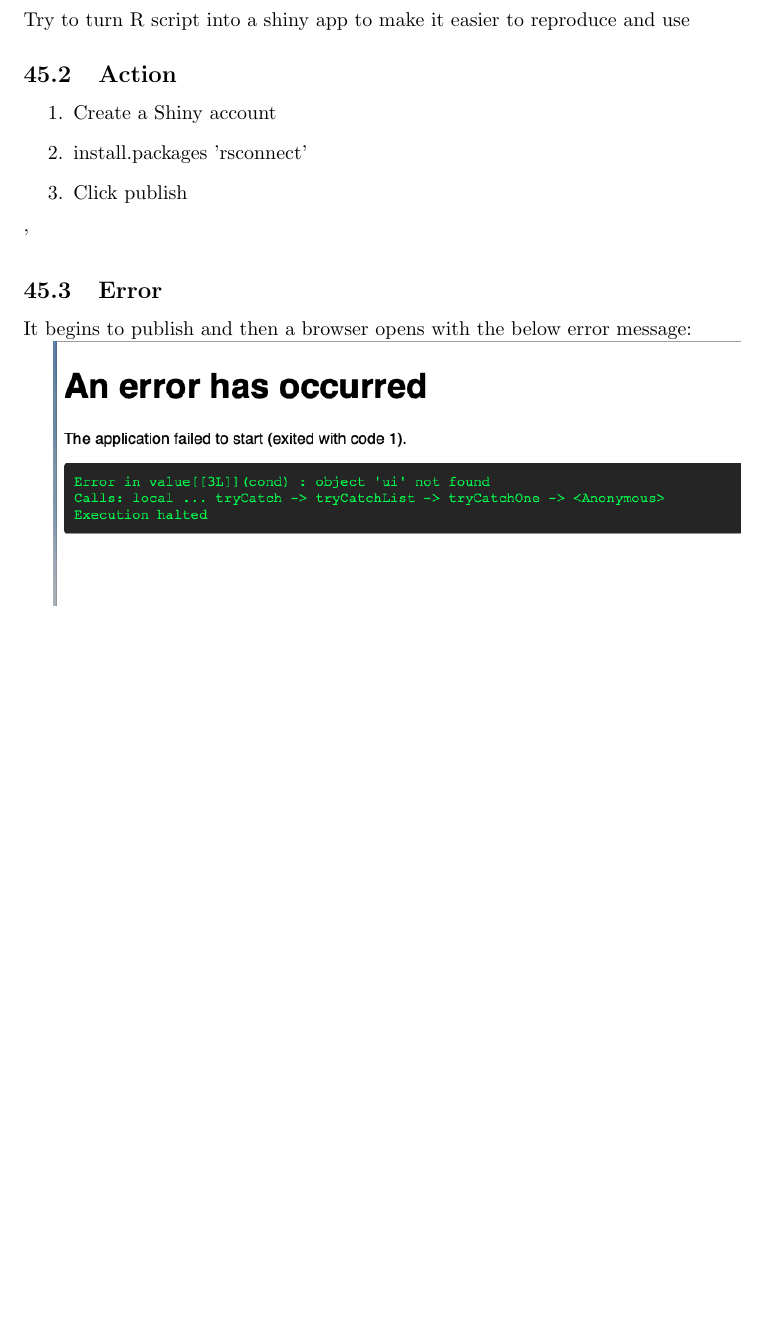
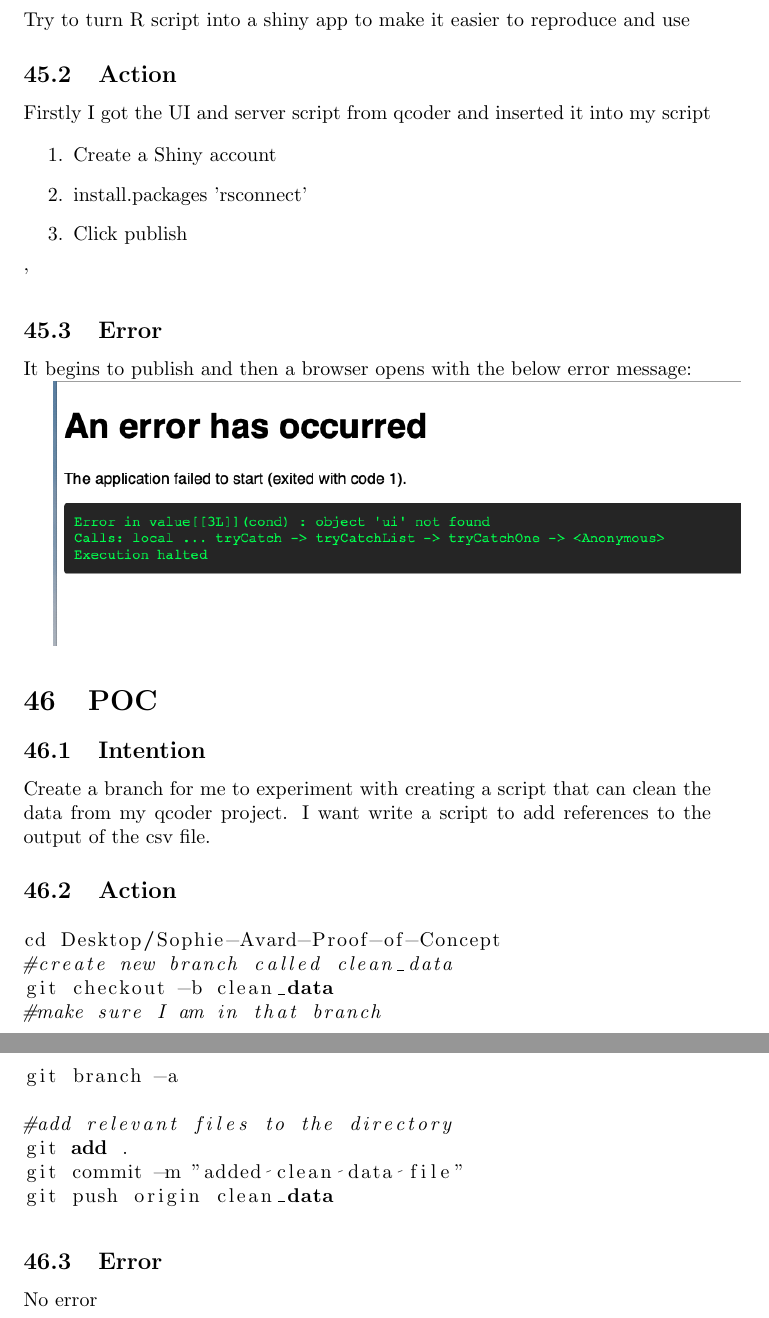
Before and after one commit to MQ-FOAR705/Learning-Journal-Week-9-13, a LaTeX document (main.tex): part of page 35 of 35 before the commit and two parts of pages 35 and 36 of 36 after it, the two joined at a grey line, cut so that both start at the same text, the shorter picture padded with empty space. Compiled offline with pdfLaTeX.

Commit message:
last commit before submission

```diff
--- a/main.tex
+++ b/main.tex
@@ -895,6 +895,8 @@ None.
 Try to turn R script into a shiny app to make it easier to reproduce and use
 
 \subsection{Action}
+Firstly I got the UI and server script from qcoder and inserted it into my script
+
 \begin{enumerate}
     \item Create a Shiny account
     \item install.packages 'rsconnect'
@@ -905,4 +907,26 @@ It begins to publish and then a browser opens with the below error message:
 
 \includegraphics[width=\textwidth]{shiny-app.png}
 
+\section{POC}
+\subsection{Intention}
+Create a branch for me to experiment with creating a script that can clean the data from my qcoder project. I want write a script to add references to the output of the csv file.
+
+\subsection{Action}
+\begin{lstlisting}[language=R]
+cd Desktop/Sophie-Avard-Proof-of-Concept
+#create new branch called clean_data
+git checkout -b clean_data
+#make sure I am in that branch
+git branch -a
+
+#add relevant files to the directory
+git add .
+git commit -m "added clean data file"
+git push origin clean_data
+\end{lstlisting}
+
+\subsection{Error}
+No error
+
+
 \end{document}
```
